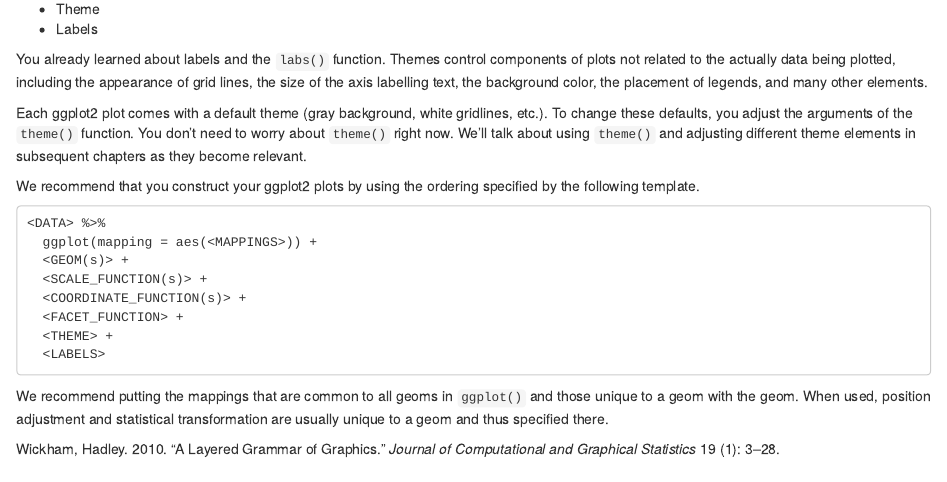
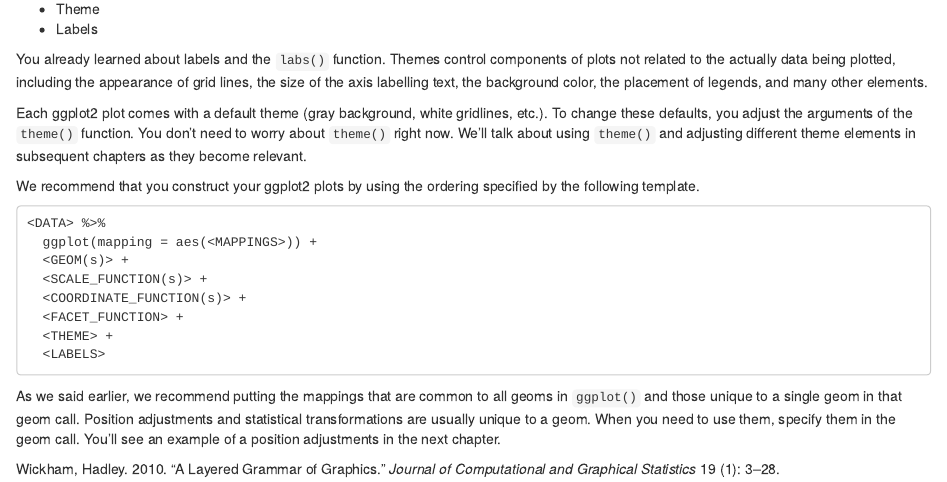
Before and after one commit to dcl-docs/data-vis, an R Markdown document (ggplot2-basics.Rmd): the page in a window 1100 px wide, from 4490 px down. Rendered offline with R 4.5, knitr and Pandoc, with nearby package versions; drawn as R Markdown's standard HTML page in place of the format the file asks for.

Commit message:
edit last paragraph

````diff
--- a/ggplot2-basics.Rmd
+++ b/ggplot2-basics.Rmd
@@ -145,4 +145,4 @@ We recommend that you construct your ggplot2 plots by using the ordering specifi
   <LABELS>
 ```
 
-We recommend putting the mappings that are common to all geoms in `ggplot()` and those unique to a geom with the geom. When used, position adjustment and statistical transformation are usually unique to a geom and thus specified there.
+As we said earlier, we recommend putting the mappings that are common to all geoms in `ggplot()` and those unique to a single geom in that geom call. Position adjustments and statistical transformations are usually unique to a geom. When you need to use them, specify them in the geom call. You'll see an example of a position adjustments in the next chapter.
````
